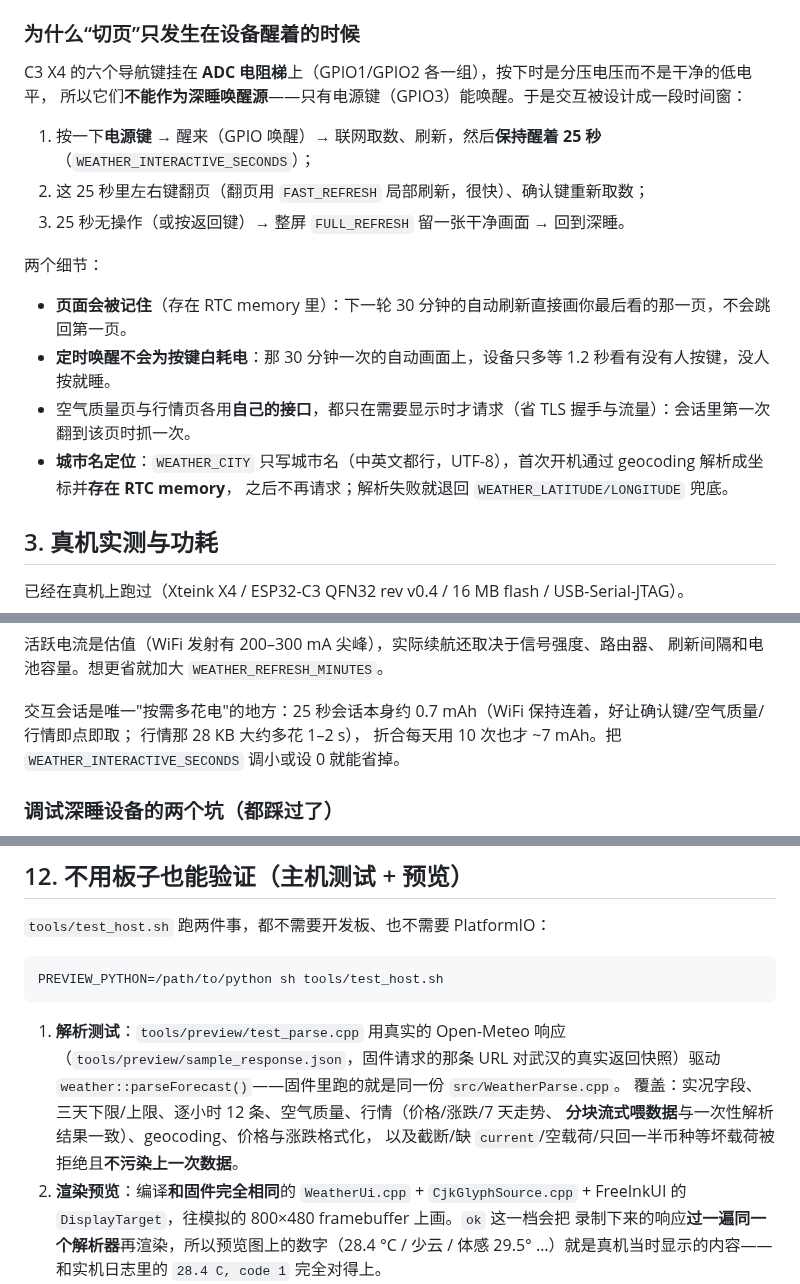
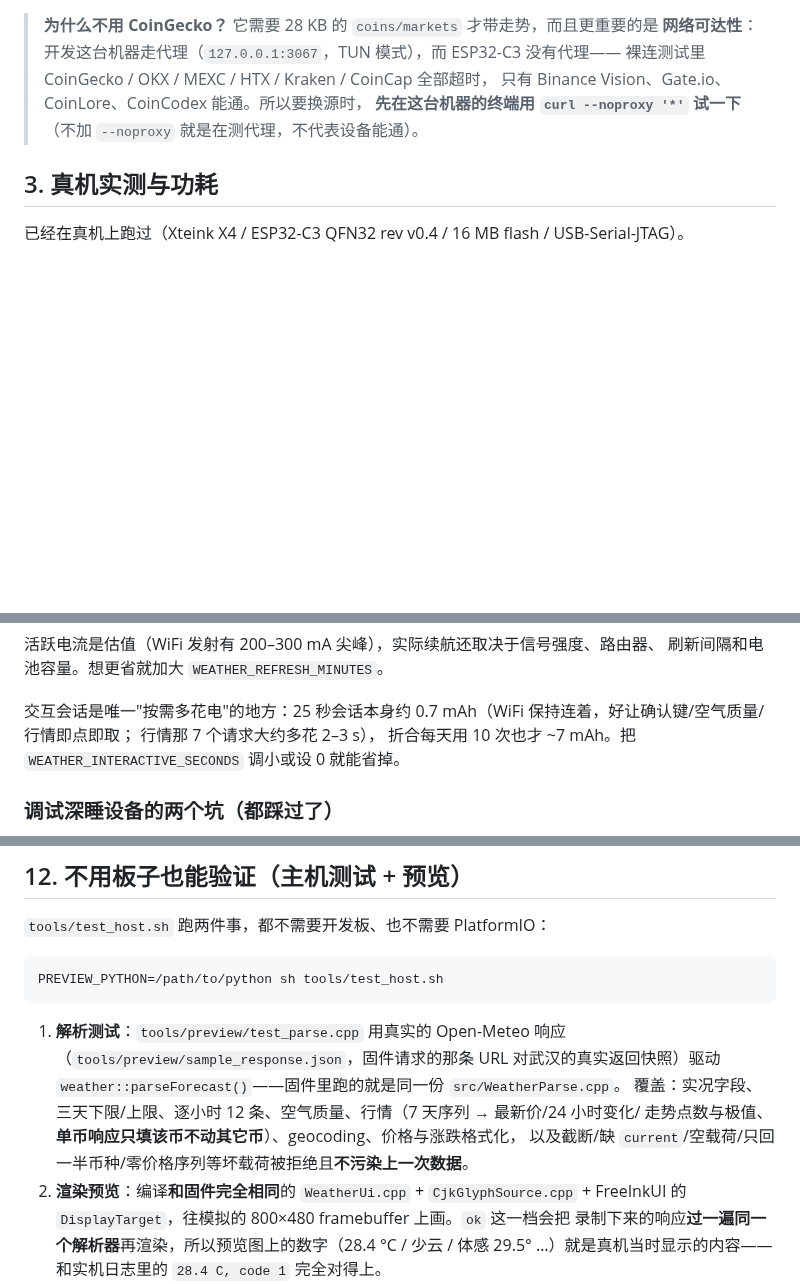
Before and after one commit to smallpotato000/x4-weather, a Markdown page: README.md, 3 parts joined by grey strips. Drawn GitHub-style; blank space fills up the shorter version.

```diff
--- a/README.md
+++ b/README.md
@@ -77,22 +77,11 @@
 - 想换币种或数据源：改 `src/WeatherData.cpp` 的 `kCoins` 表（符号/中文名/数据源 id）与
   `WeatherClient::fetchCrypto()` 的 URL，解析器不用动。
 
-### 为什么“切页”只发生在设备醒着的时候
-
-C3 X4 的六个导航键挂在 **ADC 电阻梯**上（GPIO1/GPIO2 各一组），按下时是分压电压而不是干净的低电平，
-所以它们**不能作为深睡唤醒源**——只有电源键（GPIO3）能唤醒。于是交互被设计成一段时间窗：
-
-1. 按一下**电源键** → 醒来（GPIO 唤醒）→ 联网取数、刷新，然后**保持醒着 25 秒**（`WEATHER_INTERACTIVE_SECONDS`）；
-2. 这 25 秒里左右键翻页（翻页用 `FAST_REFRESH` 局部刷新，很快）、确认键重新取数；
-3. 25 秒无操作（或按返回键）→ 整屏 `FULL_REFRESH` 留一张干净画面 → 回到深睡。
-
-两个细节：
-
-- **页面会被记住**（存在 RTC memory 里）：下一轮 30 分钟的自动刷新直接画你最后看的那一页，不会跳回第一页。
-- **定时唤醒不会为按键白耗电**：那 30 分钟一次的自动画面上，设备只多等 1.2 秒看有没有人按键，没人按就睡。
-- 空气质量页与行情页各用**自己的接口**，都只在需要显示时才请求（省 TLS 握手与流量）：会话里第一次翻到该页时抓一次。
-- **城市名定位**：`WEATHER_CITY` 只写城市名（中英文都行，UTF-8），首次开机通过 geocoding 解析成坐标并**存在 RTC memory**，
-  之后不再请求；解析失败就退回 `WEATHER_LATITUDE/LONGITUDE` 兜底。
+> **为什么不用 CoinGecko？** 它需要 28 KB 的 `coins/markets` 才带走势，而且更重要的是
+> **网络可达性**：开发这台机器走代理（`127.0.0.1:3067`，TUN 模式），而 ESP32-C3 没有代理——
+> 裸连测试里 CoinGecko / OKX / MEXC / HTX / Kraken / CoinCap 全部超时，
+> 只有 Binance Vision、Gate.io、CoinLore、CoinCodex 能通。所以要换源时，
+> **先在这台机器的终端用 `curl --noproxy '*'` 试一下**（不加 `--noproxy` 就是在测代理，不代表设备能通）。
 
 ## 3. 真机实测与功耗
 
@@ -143,7 +132,7 @@ cycle period ≈ 68.6 s = 60 s 深睡 + 8.6 s 活跃
 刷新间隔和电池容量。想更省就加大 `WEATHER_REFRESH_MINUTES`。
 
 交互会话是唯一"按需多花电"的地方：25 秒会话本身约 0.7 mAh（WiFi 保持连着，好让确认键/空气质量/行情即点即取；
-行情那 28 KB 大约多花 1–2 s），
+行情那 7 个请求大约多花 2–3 s），
 折合每天用 10 次也才 ~7 mAh。把 `WEATHER_INTERACTIVE_SECONDS` 调小或设 0 就能省掉。
 
 ### 调试深睡设备的两个坑（都踩过了）
@@ -400,9 +391,9 @@ PREVIEW_PYTHON=/path/to/python sh tools/test_host.sh
 1. **解析测试**：`tools/preview/test_parse.cpp` 用真实的 Open-Meteo 响应
    （`tools/preview/sample_response.json`，固件请求的那条 URL 对武汉的真实返回快照）驱动
    `weather::parseForecast()`——固件里跑的就是同一份 `src/WeatherParse.cpp`。
-   覆盖：实况字段、三天下限/上限、逐小时 12 条、空气质量、行情（价格/涨跌/7 天走势、
-   **分块流式喂数据**与一次性解析结果一致）、geocoding、价格与涨跌格式化，
-   以及截断/缺 `current`/空载荷/只回一半币种等坏载荷被拒绝且**不污染上一次数据**。
+   覆盖：实况字段、三天下限/上限、逐小时 12 条、空气质量、行情（7 天序列 → 最新价/24 小时变化/
+   走势点数与极值、**单币响应只填该币不动其它币**）、geocoding、价格与涨跌格式化，
+   以及截断/缺 `current`/空载荷/只回一半币种/零价格序列等坏载荷被拒绝且**不污染上一次数据**。
 2. **渲染预览**：编译**和固件完全相同**的 `WeatherUi.cpp` + `CjkGlyphSource.cpp` +
    FreeInkUI 的 `DisplayTarget`，往模拟的 800×480 framebuffer 上画。`ok` 这一档会把
    录制下来的响应**过一遍同一个解析器**再渲染，所以预览图上的数字（28.4 °C / 少云 /
```
Also changed, not shown: other parts of README.md (+14 -11 lines), docs/preview-crypto-gainers.png, docs/preview-crypto.png, 6 other files.
